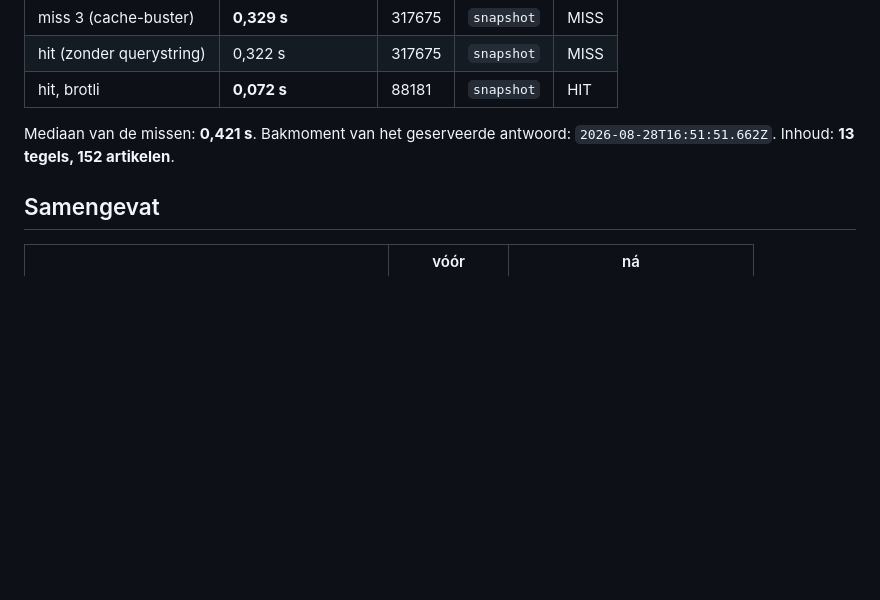
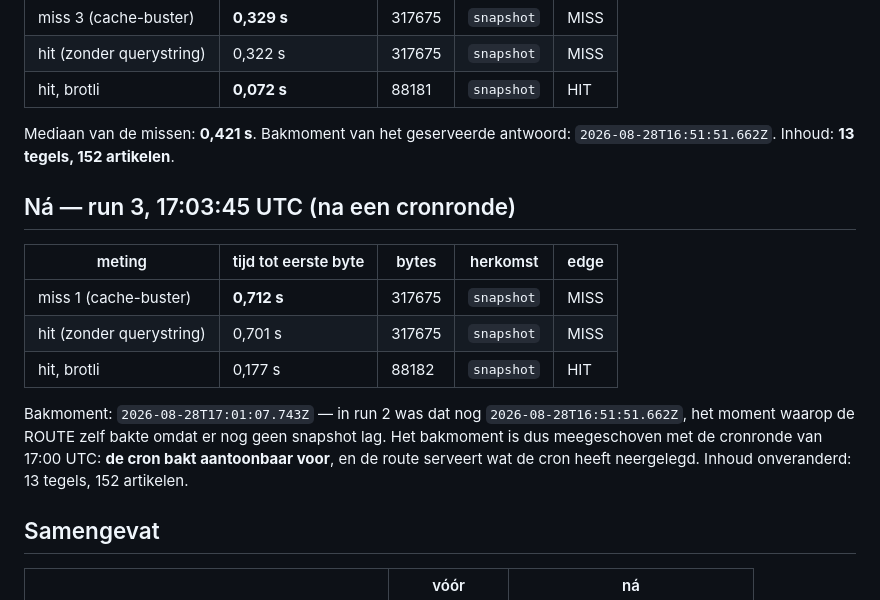
Before and after one commit to antonnoe/nlfr-menu, a Markdown page: docs/meting-actueel-cachemiss-2026-08-28.md, the part around the change. GitHub-like rendering; blank space fills up the shorter version.

Commit message:
Meetdocument: bevestiging dat de cron werkelijk voorbakt
Het bakmoment schoof van 16:51:51 (de route bakte zelf, want er lag nog geen
snapshot) naar 17:01:07 — de cronronde van 17:00 UTC. Herkomst blijft
snapshot, inhoud blijft 13 tegels en 152 artikelen.

Co-Authored-By: Claude Opus 5 <noreply@anthropic.com>
Claude-Session: https://claude.ai/code/session_01GYHafUX5FZT7ZcLJxL17f6

```diff
--- a/docs/meting-actueel-cachemiss-2026-08-28.md
+++ b/docs/meting-actueel-cachemiss-2026-08-28.md
@@ -67,6 +67,20 @@ en 3 lezen de snapshot die miss 1 net heeft achtergelaten.
 Mediaan van de missen: **0,421 s**.
 Bakmoment van het geserveerde antwoord: `2026-08-28T16:51:51.662Z`.
 Inhoud: **13 tegels, 152 artikelen**.
+
+## Ná — run 3, 17:03:45 UTC (na een cronronde)
+
+| meting | tijd tot eerste byte | bytes | herkomst | edge |
+| --- | --- | --- | --- | --- |
+| miss 1 (cache-buster) | **0,712 s** | 317675 | `snapshot` | MISS |
+| hit (zonder querystring) | 0,701 s | 317675 | `snapshot` | MISS |
+| hit, brotli | 0,177 s | 88182 | `snapshot` | HIT |
+
+Bakmoment: `2026-08-28T17:01:07.743Z` — in run 2 was dat nog
+`2026-08-28T16:51:51.662Z`, het moment waarop de ROUTE zelf bakte omdat er nog
+geen snapshot lag. Het bakmoment is dus meegeschoven met de cronronde van 17:00
+UTC: **de cron bakt aantoonbaar voor**, en de route serveert wat de cron heeft
+neergelegd. Inhoud onveranderd: 13 tegels, 152 artikelen.
 
 ## Samengevat
 
```
